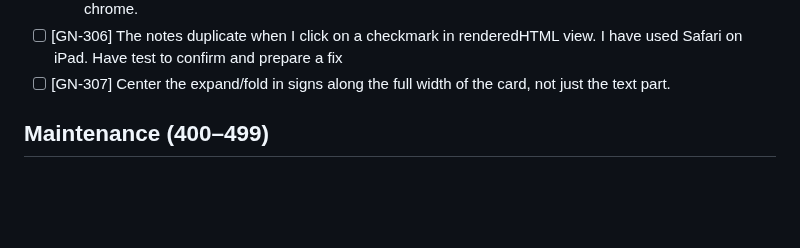
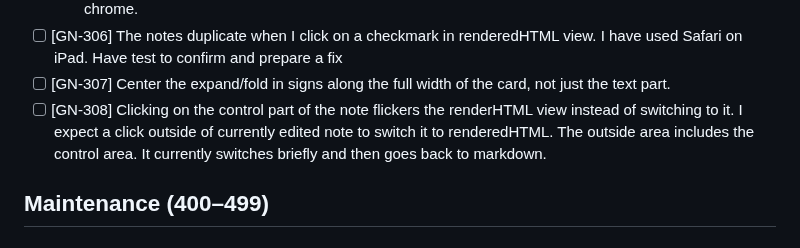
Before and after one commit to MarcoPoloResearchLab/gravity, a Markdown page: ISSUES.md, the part around the change. Rendered like a GitHub page; blank space fills up the shorter version.

Commit message:
Future development

```diff
--- a/ISSUES.md
+++ b/ISSUES.md
@@ -40,6 +40,7 @@ Entries record newly discovered requests or changes, with their outcomes. No ins
   - Hid browser-native scrollbars by suppressing the root scrollbar pseudo element on `html`/`body` and added regression coverage guaranteeing the viewport stays scrollable without rendering scrollbar chrome.
 - [ ] [GN-306] The notes duplicate when I click on a checkmark in renderedHTML view. I have used Safari on iPad. Have test to confirm and prepare a fix
 - [ ] [GN-307] Center the expand/fold in signs along the full width of the card, not just the text part.
+- [ ] [GN-308] Clicking on the control part of the note flickers the renderHTML view instead of switching to it. I expect a click outside of currently edited note to switch it to renderedHTML. The outside area includes the control area. It currently switches briefly and then goes back to markdown.
 
 ## Maintenance (400–499)
 
```
